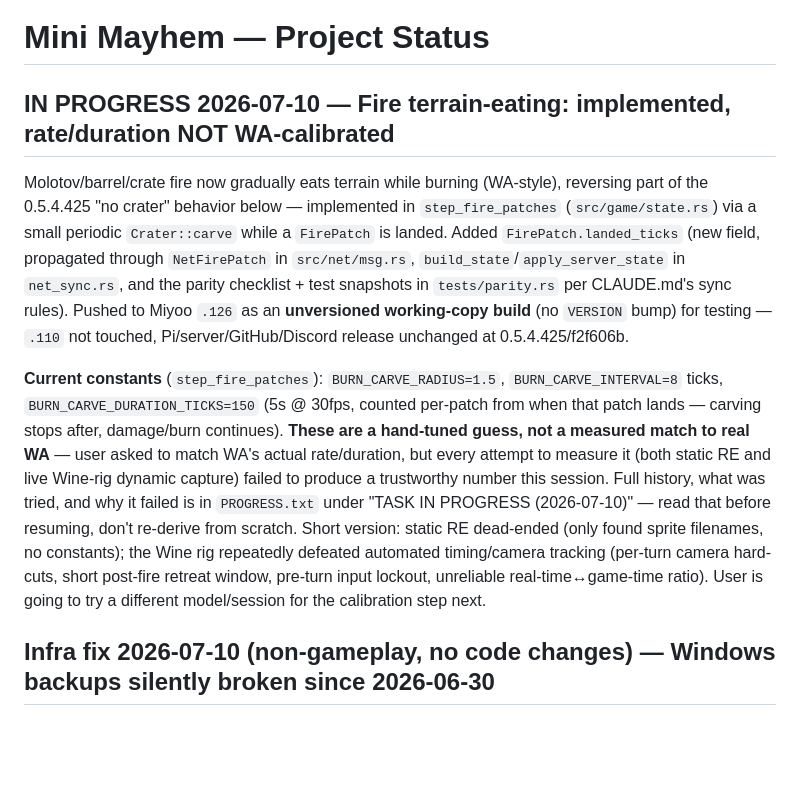
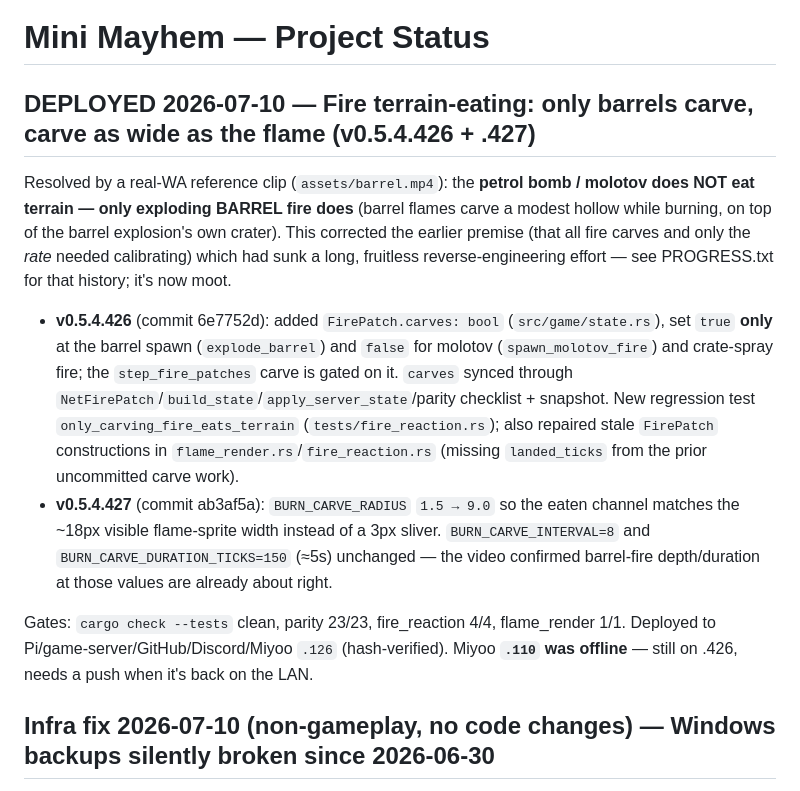
Before and after one commit to WharfRatGames/Mini-Mayhem, a Markdown page: STATUS.md, the part around the change. Rendered like a GitHub page; blank space fills up the shorter version.

Commit message:
Update STATUS.md/ROADMAP.md for v0.5.4.426-427 fire terrain-eating resolution
Co-Authored-By: Claude Fable 5 <noreply@anthropic.com>
Claude-Session: https://claude.ai/code/session_01TYwMJXeiUf22QN3r38AMcJ

```diff
--- a/STATUS.md
+++ b/STATUS.md
@@ -1,28 +1,28 @@
 # Mini Mayhem — Project Status
 
-## IN PROGRESS 2026-07-10 — Fire terrain-eating: implemented, rate/duration NOT WA-calibrated
+## DEPLOYED 2026-07-10 — Fire terrain-eating: only barrels carve, carve as wide as the flame (v0.5.4.426 + .427)
 
-Molotov/barrel/crate fire now gradually eats terrain while burning (WA-style), reversing part
-of the 0.5.4.425 "no crater" behavior below — implemented in `step_fire_patches`
-(`src/game/state.rs`) via a small periodic `Crater::carve` while a `FirePatch` is landed.
-Added `FirePatch.landed_ticks` (new field, propagated through `NetFirePatch` in
-`src/net/msg.rs`, `build_state`/`apply_server_state` in `net_sync.rs`, and the parity
-checklist + test snapshots in `tests/parity.rs` per CLAUDE.md's sync rules). Pushed to Miyoo
-`.126` as an **unversioned working-copy build** (no `VERSION` bump) for testing — `.110` not
-touched, Pi/server/GitHub/Discord release unchanged at 0.5.4.425/f2f606b.
+Resolved by a real-WA reference clip (`assets/barrel.mp4`): the **petrol bomb / molotov does
+NOT eat terrain — only exploding BARREL fire does** (barrel flames carve a modest hollow while
+burning, on top of the barrel explosion's own crater). This corrected the earlier premise (that
+all fire carves and only the *rate* needed calibrating) which had sunk a long, fruitless
+reverse-engineering effort — see PROGRESS.txt for that history; it's now moot.
 
-**Current constants** (`step_fire_patches`): `BURN_CARVE_RADIUS=1.5`, `BURN_CARVE_INTERVAL=8`
-ticks, `BURN_CARVE_DURATION_TICKS=150` (5s @ 30fps, counted per-patch from when that patch
-lands — carving stops after, damage/burn continues). **These are a hand-tuned guess, not a
-measured match to real WA** — user asked to match WA's actual rate/duration, but every
-attempt to measure it (both static RE and live Wine-rig dynamic capture) failed to produce a
-trustworthy number this session. Full history, what was tried, and why it failed is in
-`PROGRESS.txt` under "TASK IN PROGRESS (2026-07-10)" — read that before resuming, don't
-re-derive from scratch. Short version: static RE dead-ended (only found sprite filenames, no
-constants); the Wine rig repeatedly defeated automated timing/camera tracking (per-turn
-camera hard-cuts, short post-fire retreat window, pre-turn input lockout, unreliable
-real-time↔game-time ratio). User is going to try a different model/session for the
-calibration step next.
+- **v0.5.4.426** (commit 6e7752d): added `FirePatch.carves: bool` (`src/game/state.rs`), set
+  `true` **only** at the barrel spawn (`explode_barrel`) and `false` for molotov
+  (`spawn_molotov_fire`) and crate-spray fire; the `step_fire_patches` carve is gated on it.
+  `carves` synced through `NetFirePatch`/`build_state`/`apply_server_state`/parity checklist +
+  snapshot. New regression test `only_carving_fire_eats_terrain` (`tests/fire_reaction.rs`);
+  also repaired stale `FirePatch` constructions in `flame_render.rs`/`fire_reaction.rs`
+  (missing `landed_ticks` from the prior uncommitted carve work).
+- **v0.5.4.427** (commit ab3af5a): `BURN_CARVE_RADIUS` `1.5 → 9.0` so the eaten channel matches
+  the ~18px visible flame-sprite width instead of a 3px sliver. `BURN_CARVE_INTERVAL=8` and
+  `BURN_CARVE_DURATION_TICKS=150` (≈5s) unchanged — the video confirmed barrel-fire
+  depth/duration at those values are already about right.
+
+Gates: `cargo check --tests` clean, parity 23/23, fire_reaction 4/4, flame_render 1/1.
+Deployed to Pi/game-server/GitHub/Discord/Miyoo `.126` (hash-verified). Miyoo **`.110` was
+offline** — still on .426, needs a push when it's back on the LAN.
 
 ## Infra fix 2026-07-10 (non-gameplay, no code changes) — Windows backups silently broken since 2026-06-30
 
```
Also changed, not shown: ROADMAP.md (+1 -1 lines).
